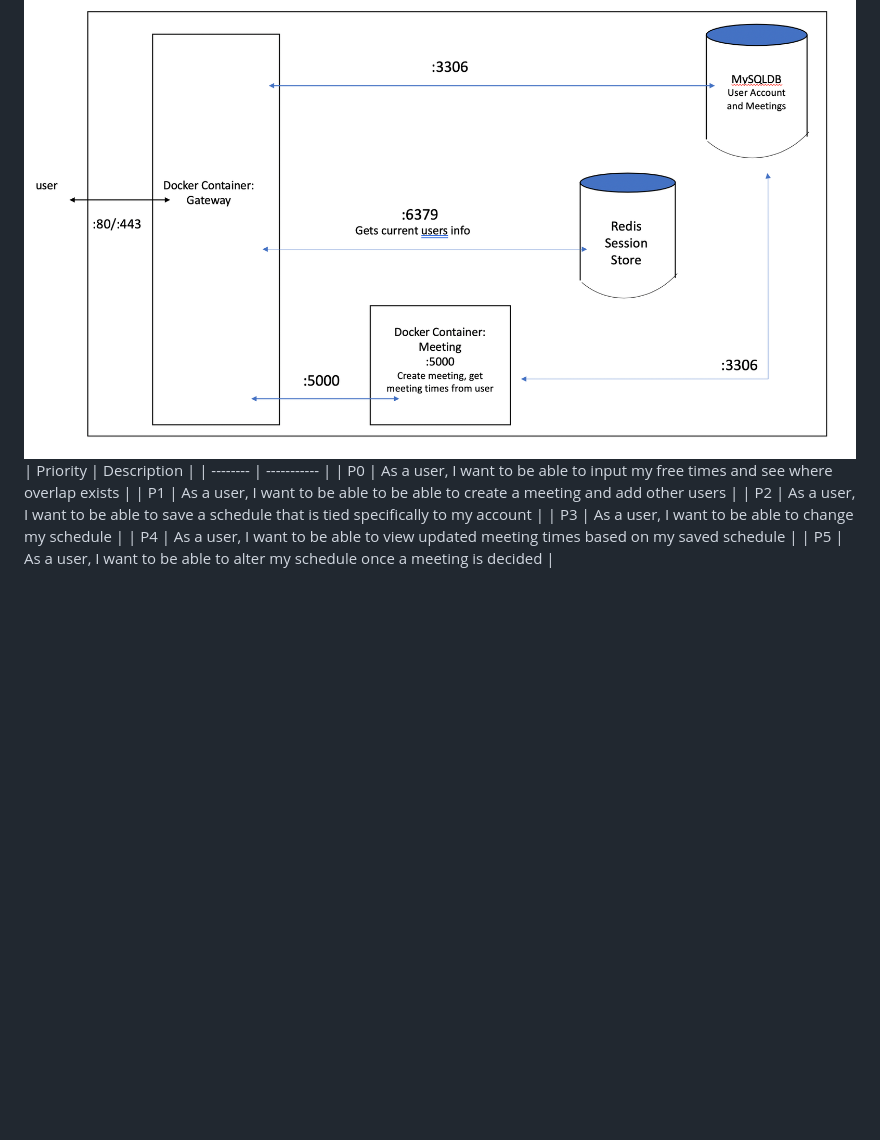
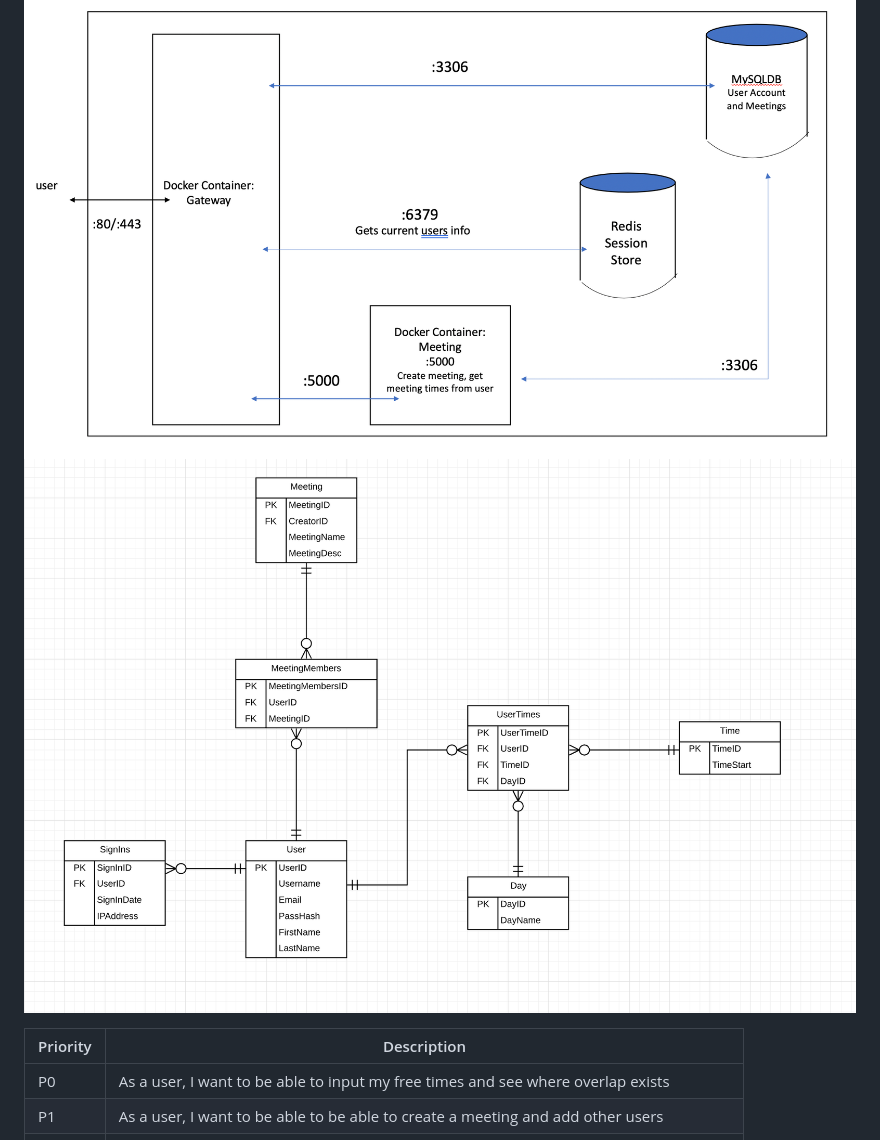
Before and after one commit to miahcheng/MeetingScheduler, a Markdown page: README.MD, the part around the change. Drawn GitHub-style; pictures changed too: imgs/erd.png (added); blank space fills up the shorter version.

Commit message:
added erd

```diff
--- a/README.MD
+++ b/README.MD
@@ -5,6 +5,8 @@ This application is intended to be used by people who need to easily figure out
 
 # Technical Description
 ![](imgs/revised_diagram.png)
+![](imgs/erd.png)
+
 | Priority | Description |
 | -------- | ----------- |
 | P0 | As a user, I want to be able to input my free times and see where overlap exists |
```
